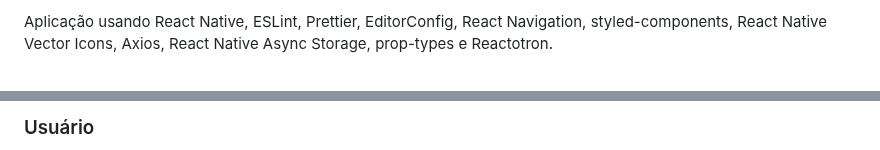
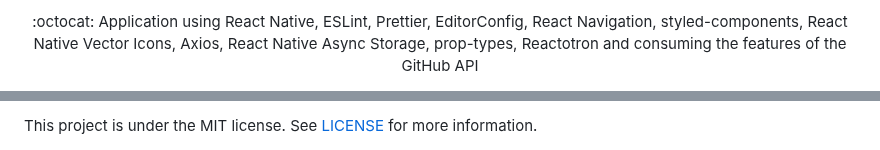
Before and after one commit to osvaldokalvaitir/react-native-gostack9-module6, a Markdown page: README.md, 2 parts joined by grey strips. Rendered like a GitHub page.

```diff
--- a/README.md
+++ b/README.md
@@ -12,3 +10,5 @@
 
-Aplicação usando React Native, ESLint, Prettier, EditorConfig, React Navigation, styled-components, React Native Vector Icons, Axios, React Native Async Storage, prop-types e Reactotron.
+<p align="center">
+  :octocat: Application using React Native, ESLint, Prettier, EditorConfig, React Navigation, styled-components, React Native Vector Icons, Axios, React Native Async Storage, prop-types, Reactotron and consuming the features of the GitHub API
+</p>
 
@@ -45,3 +57,3 @@ Esta é a primeira tela, onde deve ser informado um usuário existente do GitHub
 
-### Usuário
+This project is under the MIT license. See [LICENSE](/LICENSE) for more information.
 
```
Also changed, not shown: other parts of README.md (+40 -91 lines), .github/assets/demo.gif (added), .github/assets/logo.png (added), 2 other files.
